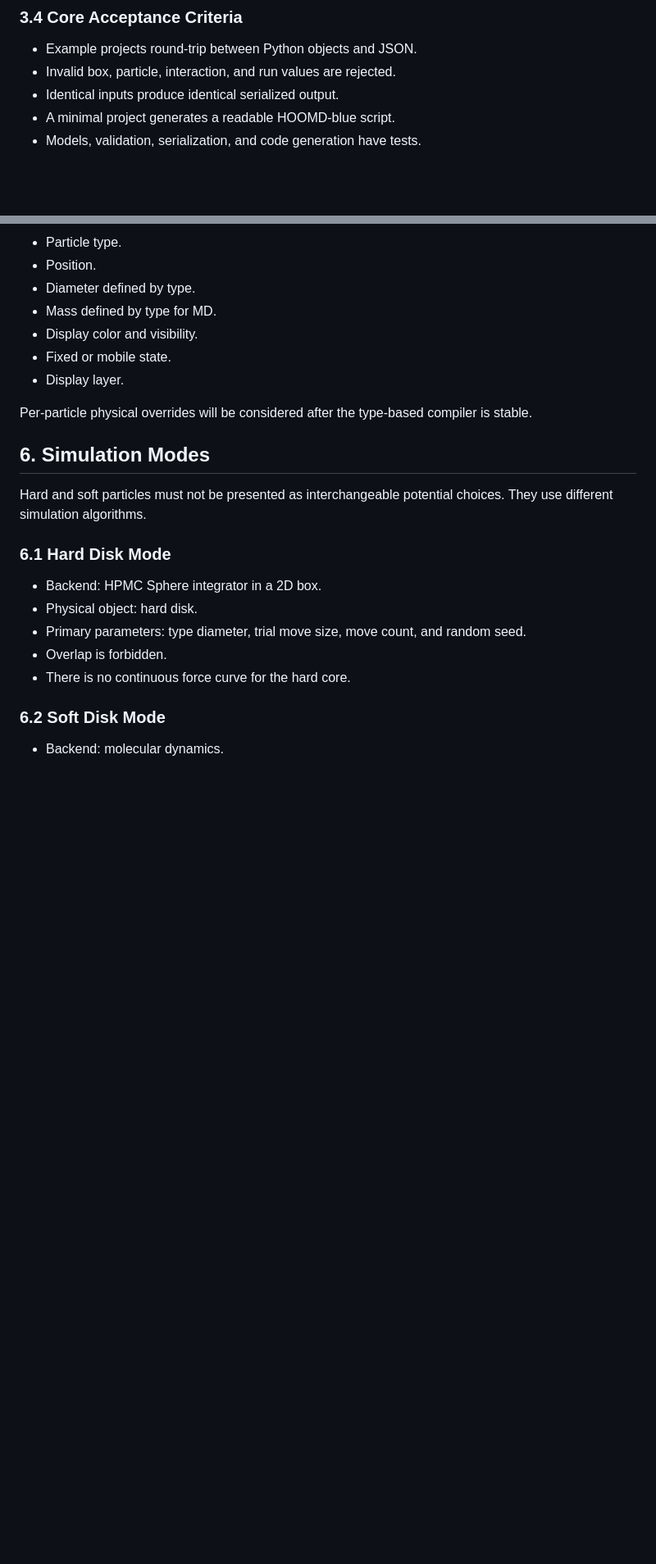
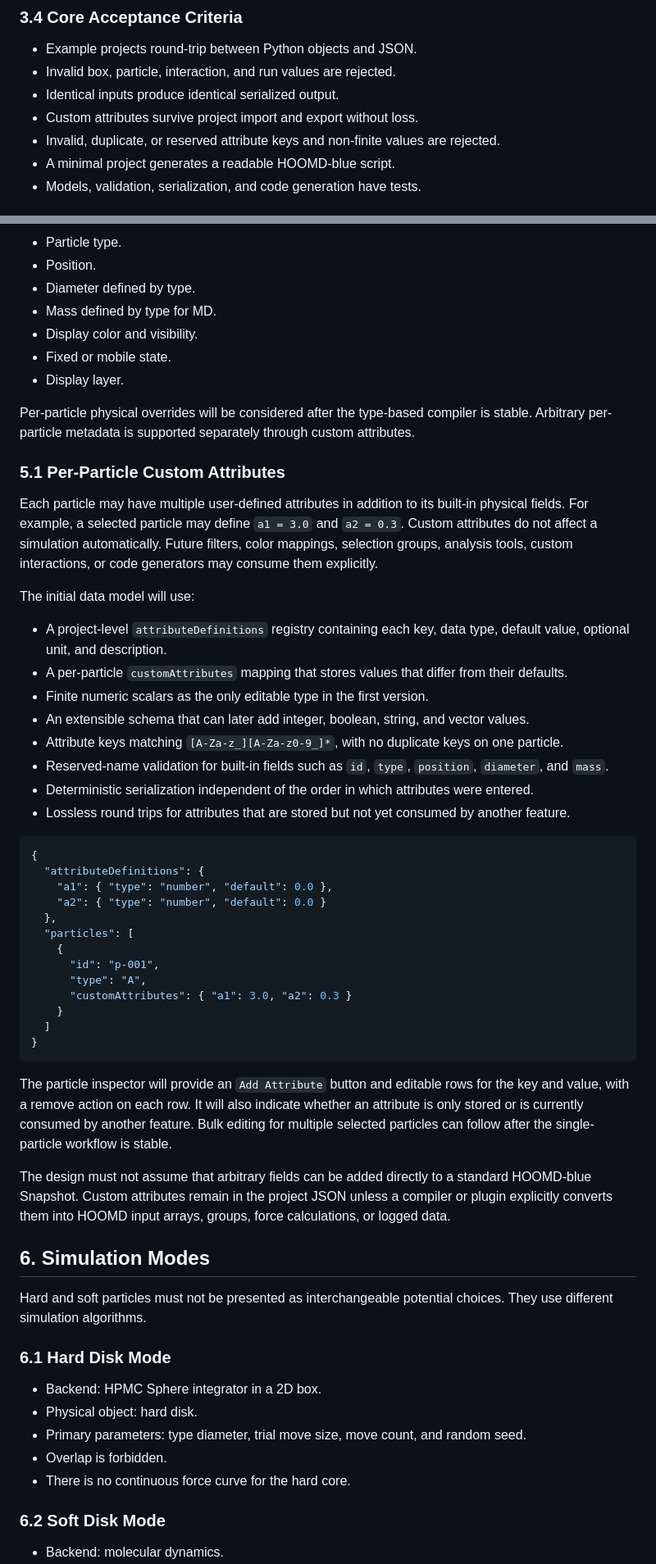
Before and after one commit to kyu-softmatter/HOOMD_GUI, a Markdown page: plan.md, 2 parts joined by grey strips. Shown at 82% size. Rendered like a GitHub page; blank space fills up the shorter version.

Commit message:
docs: plan per-particle custom attributes

````diff
--- a/plan.md
+++ b/plan.md
@@ -226,6 +227,8 @@ The first schema will include:
 - Example projects round-trip between Python objects and JSON.
 - Invalid box, particle, interaction, and run values are rejected.
 - Identical inputs produce identical serialized output.
+- Custom attributes survive project import and export without loss.
+- Invalid, duplicate, or reserved attribute keys and non-finite values are rejected.
 - A minimal project generates a readable HOOMD-blue script.
 - Models, validation, serialization, and code generation have tests.
 
@@ -302,7 +305,42 @@ Initial properties:
 - Fixed or mobile state.
 - Display layer.
 
-Per-particle physical overrides will be considered after the type-based compiler is stable.
+Per-particle physical overrides will be considered after the type-based compiler is stable. Arbitrary per-particle metadata is supported separately through custom attributes.
+
+### 5.1 Per-Particle Custom Attributes
+
+Each particle may have multiple user-defined attributes in addition to its built-in physical fields. For example, a selected particle may define `a1 = 3.0` and `a2 = 0.3`. Custom attributes do not affect a simulation automatically. Future filters, color mappings, selection groups, analysis tools, custom interactions, or code generators may consume them explicitly.
+
+The initial data model will use:
+
+- A project-level `attributeDefinitions` registry containing each key, data type, default value, optional unit, and description.
+- A per-particle `customAttributes` mapping that stores values that differ from their defaults.
+- Finite numeric scalars as the only editable type in the first version.
+- An extensible schema that can later add integer, boolean, string, and vector values.
+- Attribute keys matching `[A-Za-z_][A-Za-z0-9_]*`, with no duplicate keys on one particle.
+- Reserved-name validation for built-in fields such as `id`, `type`, `position`, `diameter`, and `mass`.
+- Deterministic serialization independent of the order in which attributes were entered.
+- Lossless round trips for attributes that are stored but not yet consumed by another feature.
+
+```json
+{
+  "attributeDefinitions": {
+    "a1": { "type": "number", "default": 0.0 },
+    "a2": { "type": "number", "default": 0.0 }
+  },
+  "particles": [
+    {
+      "id": "p-001",
+      "type": "A",
+      "customAttributes": { "a1": 3.0, "a2": 0.3 }
+    }
+  ]
+}
+```
+
+The particle inspector will provide an `Add Attribute` button and editable rows for the key and value, with a remove action on each row. It will also indicate whether an attribute is only stored or is currently consumed by another feature. Bulk editing for multiple selected particles can follow after the single-particle workflow is stable.
+
+The design must not assume that arbitrary fields can be added directly to a standard HOOMD-blue Snapshot. Custom attributes remain in the project JSON unless a compiler or plugin explicitly converts them into HOOMD input arrays, groups, force calculations, or logged data.
 
 ## 6. Simulation Modes
 
````
Also changed, not shown: other parts of plan.md (+13 -8 lines).
